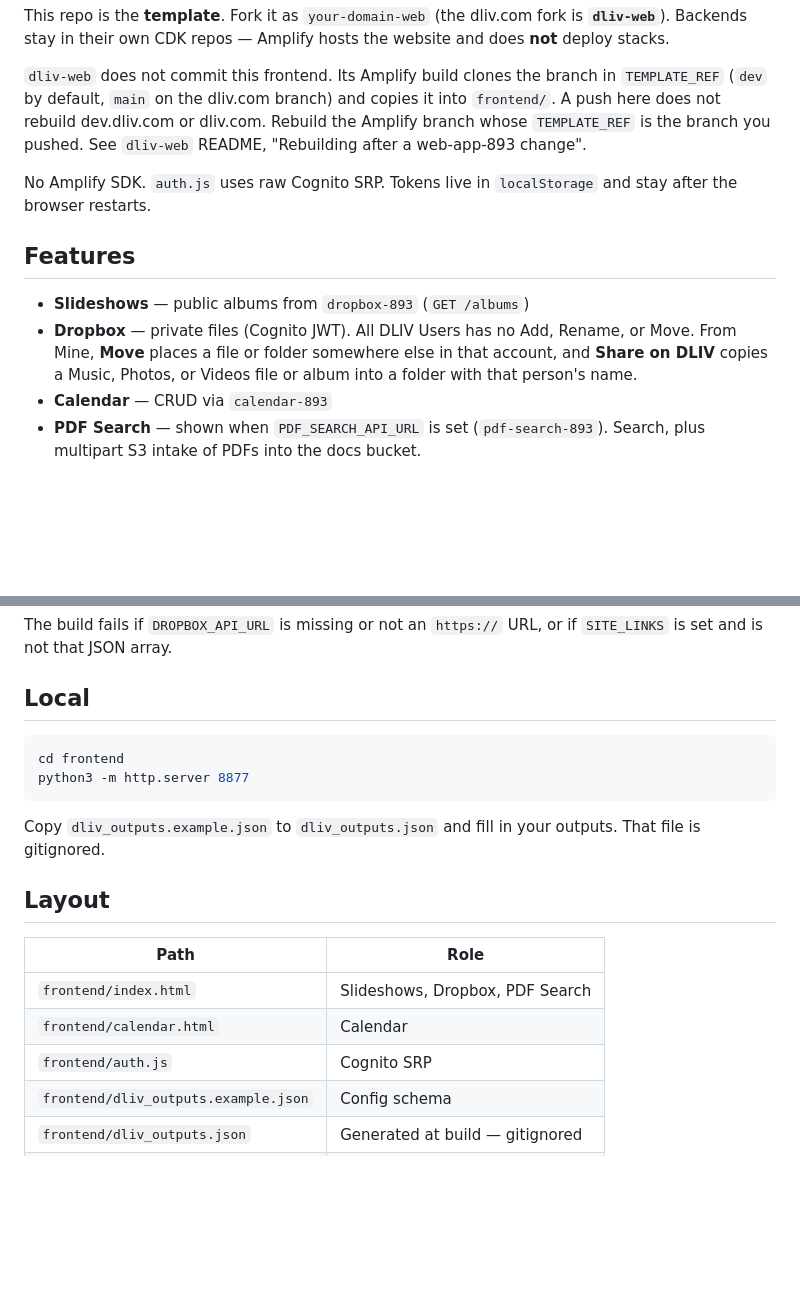
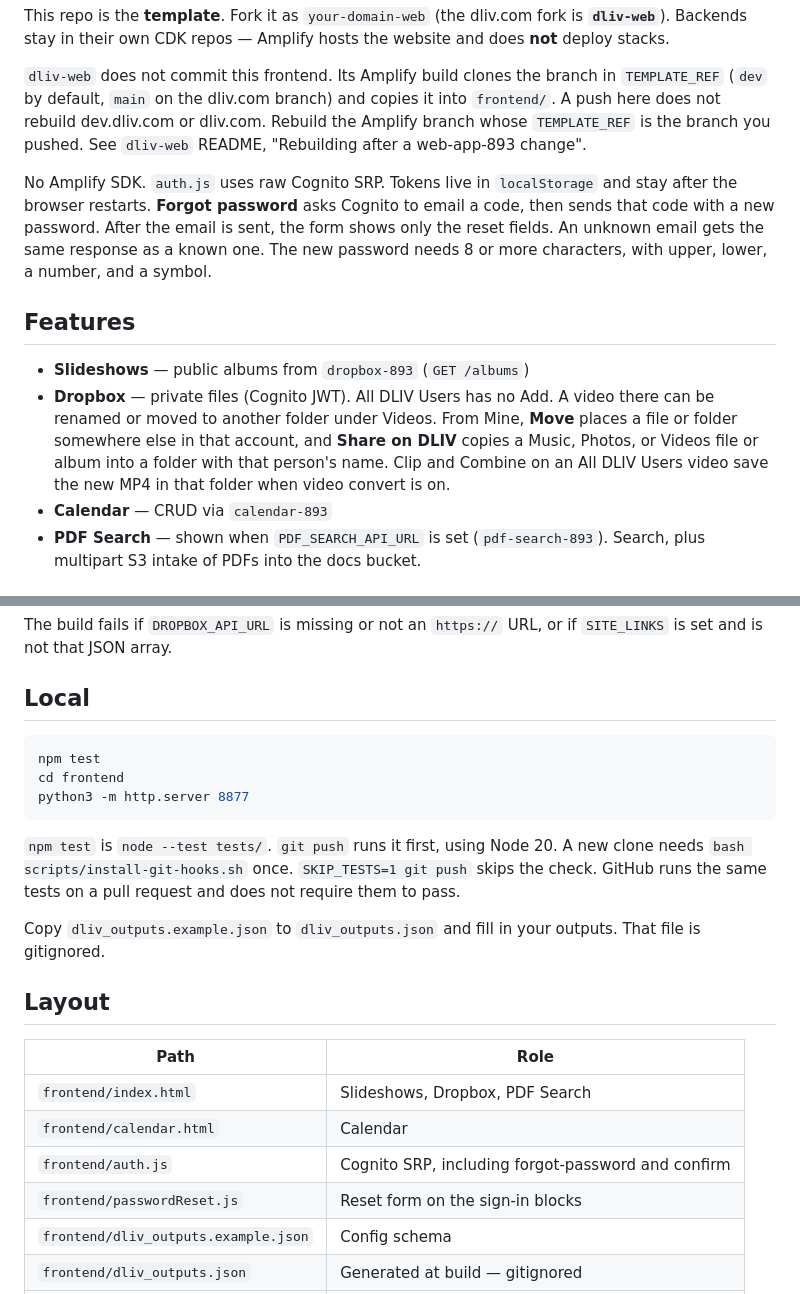
Before and after one commit to ltm893/web-app-893, a Markdown page: README.md, 2 parts joined by grey strips. GitHub-like rendering; blank space fills up the shorter version.

Commit message:
Document password reset, shared-video rename, and the push tests.
Co-authored-by: Cursor <cursoragent@cursor.com>

````diff
--- a/README.md
+++ b/README.md
@@ -6,12 +6,12 @@ This repo is the **template**. Fork it as `your-domain-web` (the dliv.com fork i
 
 `dliv-web` does not commit this frontend. Its Amplify build clones the branch in `TEMPLATE_REF` (`dev` by default, `main` on the dliv.com branch) and copies it into `frontend/`. A push here does not rebuild dev.dliv.com or dliv.com. Rebuild the Amplify branch whose `TEMPLATE_REF` is the branch you pushed. See `dliv-web` README, "Rebuilding after a web-app-893 change".
 
-No Amplify SDK. `auth.js` uses raw Cognito SRP. Tokens live in `localStorage` and stay after the browser restarts.
+No Amplify SDK. `auth.js` uses raw Cognito SRP. Tokens live in `localStorage` and stay after the browser restarts. **Forgot password** asks Cognito to email a code, then sends that code with a new password. After the email is sent, the form shows only the reset fields. An unknown email gets the same response as a known one. The new password needs 8 or more characters, with upper, lower, a number, and a symbol.
 
 ## Features
 
 - **Slideshows** — public albums from `dropbox-893` (`GET /albums`)
-- **Dropbox** — private files (Cognito JWT). All DLIV Users has no Add, Rename, or Move. From Mine, **Move** places a file or folder somewhere else in that account, and **Share on DLIV** copies a Music, Photos, or Videos file or album into a folder with that person's name.
+- **Dropbox** — private files (Cognito JWT). All DLIV Users has no Add. A video there can be renamed or moved to another folder under Videos. From Mine, **Move** places a file or folder somewhere else in that account, and **Share on DLIV** copies a Music, Photos, or Videos file or album into a folder with that person's name. Clip and Combine on an All DLIV Users video save the new MP4 in that folder when video convert is on.
 - **Calendar** — CRUD via `calendar-893`
 - **PDF Search** — shown when `PDF_SEARCH_API_URL` is set (`pdf-search-893`). Search, plus multipart S3 intake of PDFs into the docs bucket.
 
@@ -68,9 +68,12 @@ The build fails if `DROPBOX_API_URL` is missing or not an `https://` URL, or if
 ## Local
 
 ```bash
+npm test
 cd frontend
 python3 -m http.server 8877
 ```
+
+`npm test` is `node --test tests/`. `git push` runs it first, using Node 20. A new clone needs `bash scripts/install-git-hooks.sh` once. `SKIP_TESTS=1 git push` skips the check. GitHub runs the same tests on a pull request and does not require them to pass.
 
 Copy `dliv_outputs.example.json` to `dliv_outputs.json` and fill in your outputs. That file is gitignored.
 
@@ -80,7 +83,8 @@ Copy `dliv_outputs.example.json` to `dliv_outputs.json` and fill in your outputs
 |------|------|
 | `frontend/index.html` | Slideshows, Dropbox, PDF Search |
 | `frontend/calendar.html` | Calendar |
-| `frontend/auth.js` | Cognito SRP |
+| `frontend/auth.js` | Cognito SRP, including forgot-password and confirm |
+| `frontend/passwordReset.js` | Reset form on the sign-in blocks |
 | `frontend/dliv_outputs.example.json` | Config schema |
 | `frontend/dliv_outputs.json` | Generated at build — gitignored |
 | `amplify.yml` | Amplify Hosting build |
````
Also changed, not shown: CONTEXT.md (+6 -2 lines).
